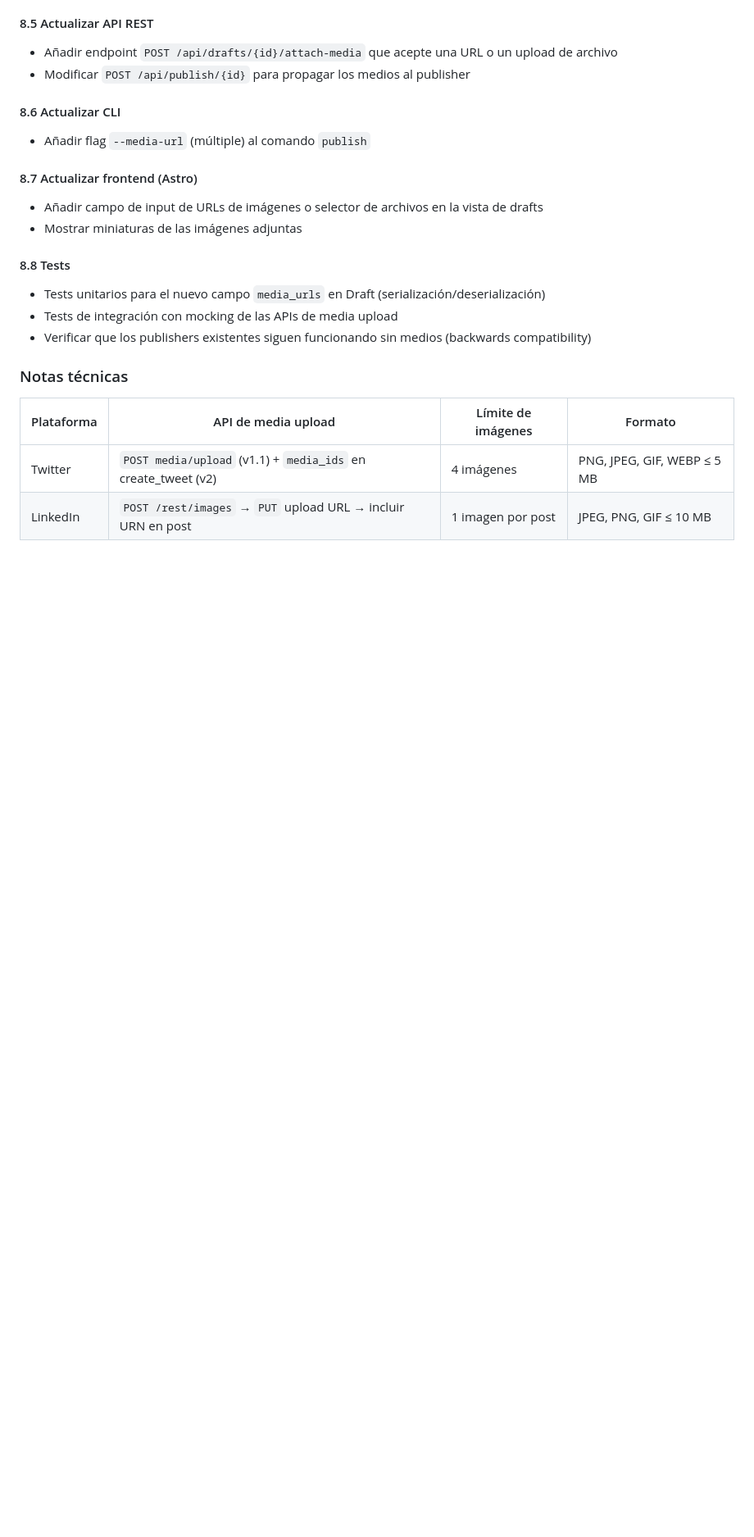
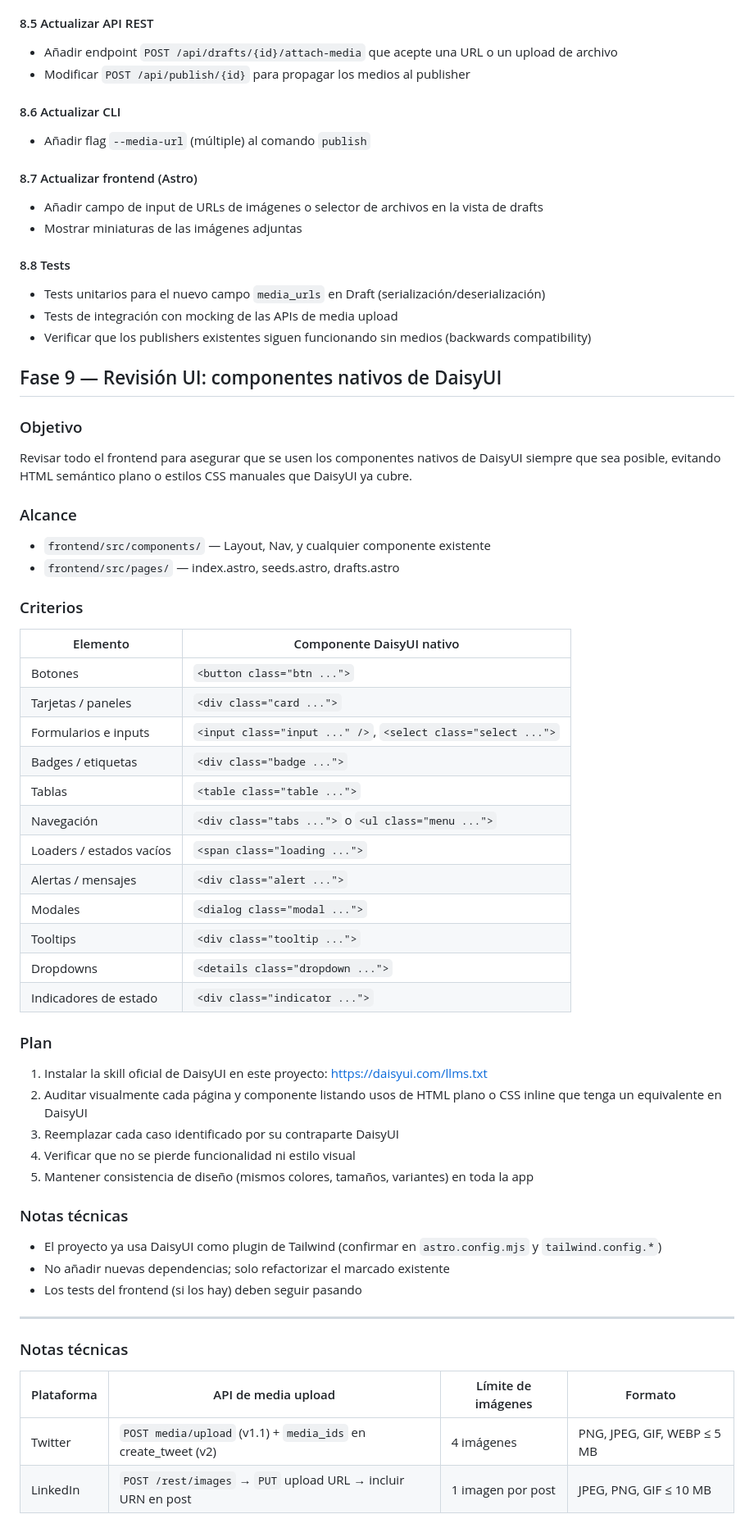
Before and after one commit to elcapo/social-agent, a Markdown page: ROADMAP.md, the part around the change. Shown at 82% size. Drawn GitHub-style; blank space fills up the shorter version.

Commit message:
añade una fase de revisión de la ui al roadmap

```diff
--- a/ROADMAP.md
+++ b/ROADMAP.md
@@ -102,6 +102,54 @@ pero falta implementar la capa de media upload y extender el modelo `Draft`.
 - Tests de integración con mocking de las APIs de media upload
 - Verificar que los publishers existentes siguen funcionando sin medios (backwards compatibility)
 
+## Fase 9 — Revisión UI: componentes nativos de DaisyUI
+
+### Objetivo
+
+Revisar todo el frontend para asegurar que se usen los componentes nativos de DaisyUI
+siempre que sea posible, evitando HTML semántico plano o estilos CSS manuales que
+DaisyUI ya cubre.
+
+### Alcance
+
+- `frontend/src/components/` — Layout, Nav, y cualquier componente existente
+- `frontend/src/pages/` — index.astro, seeds.astro, drafts.astro
+
+### Criterios
+
+| Elemento | Componente DaisyUI nativo |
+|---|---|
+| Botones | `<button class="btn ...">` |
+| Tarjetas / paneles | `<div class="card ...">` |
+| Formularios e inputs | `<input class="input ..." />`, `<select class="select ...">` |
+| Badges / etiquetas | `<div class="badge ...">` |
+| Tablas | `<table class="table ...">` |
+| Navegación | `<div class="tabs ...">` o `<ul class="menu ...">` |
+| Loaders / estados vacíos | `<span class="loading ...">` |
+| Alertas / mensajes | `<div class="alert ...">` |
+| Modales | `<dialog class="modal ...">` |
+| Tooltips | `<div class="tooltip ...">` |
+| Dropdowns | `<details class="dropdown ...">` |
+| Indicadores de estado | `<div class="indicator ...">` |
+
+### Plan
+
+1. Instalar la skill oficial de DaisyUI en este proyecto: https://daisyui.com/llms.txt
+2. Auditar visualmente cada página y componente listando usos de HTML plano o CSS
+   inline que tenga un equivalente en DaisyUI
+3. Reemplazar cada caso identificado por su contraparte DaisyUI
+4. Verificar que no se pierde funcionalidad ni estilo visual
+5. Mantener consistencia de diseño (mismos colores, tamaños, variantes) en toda la app
+
+### Notas técnicas
+
+- El proyecto ya usa DaisyUI como plugin de Tailwind (confirmar en `astro.config.mjs`
+  y `tailwind.config.*`)
+- No añadir nuevas dependencias; solo refactorizar el marcado existente
+- Los tests del frontend (si los hay) deben seguir pasando
+
+---
+
 ### Notas técnicas
 
 | Plataforma | API de media upload | Límite de imágenes | Formato |
```
Also changed, not shown: AGENTS.md (+1 -42 lines).
